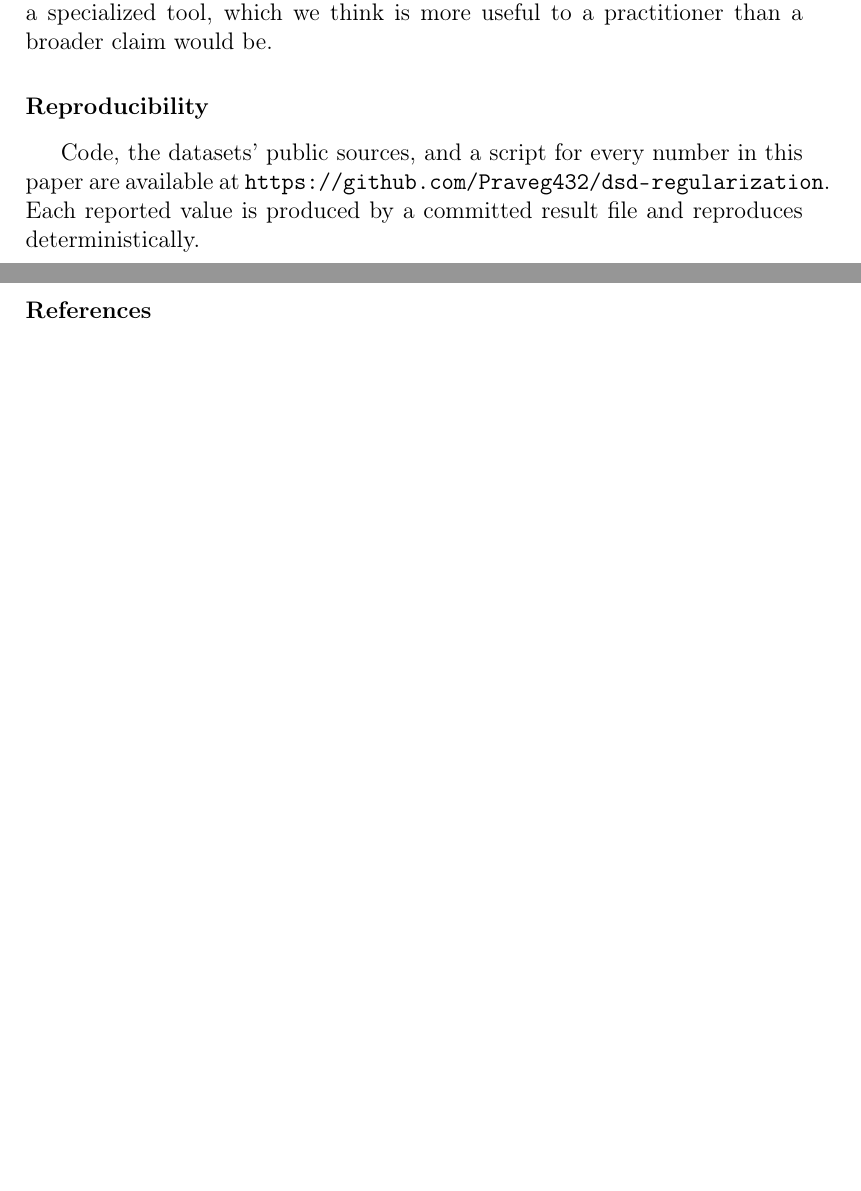
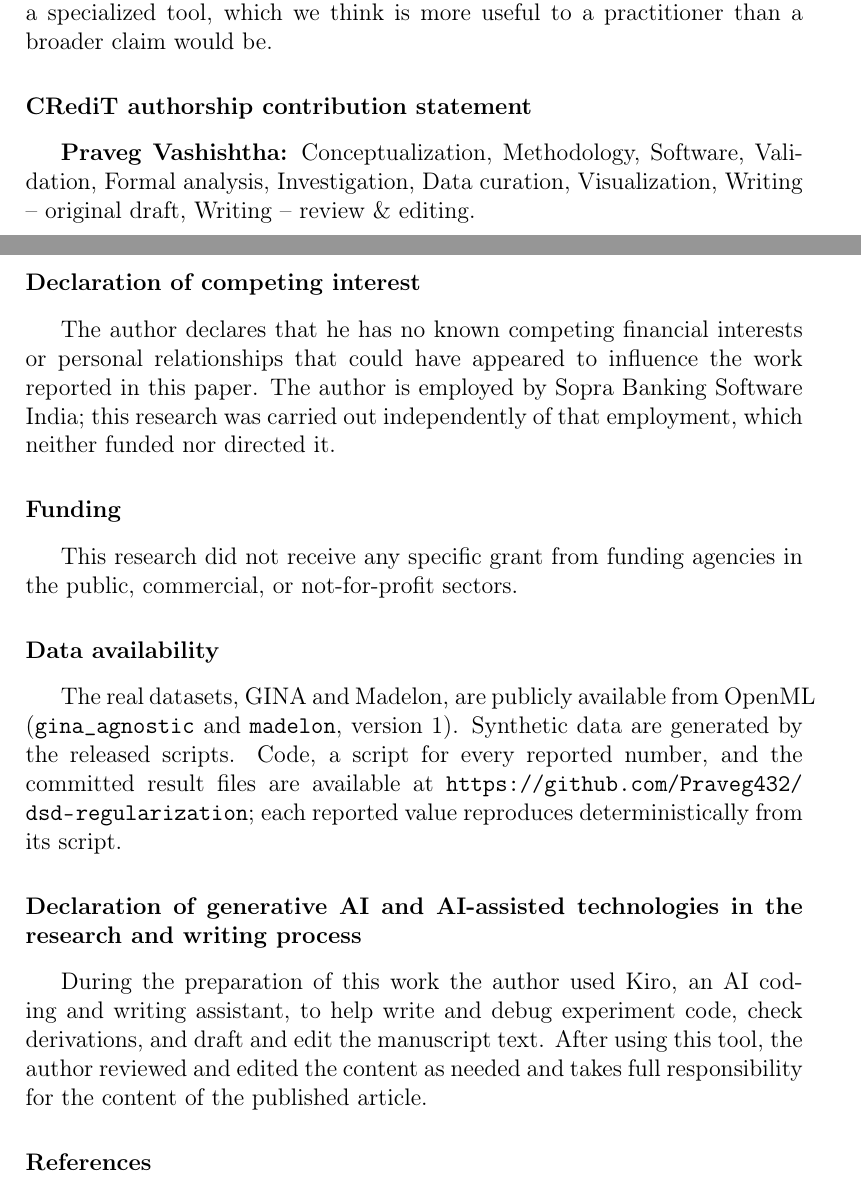
Before and after one commit to Praveg432/dsd-regularization, a LaTeX paper (paper-followup/DSD-Followup.tex): two parts of pages 9 and 10 of 11 before the commit and two parts of pages 9 and 10 of 12 after it, joined at a grey line, cut so that both start at the same text, the shorter picture padded with empty space. Compiled offline with pdfLaTeX.

Commit message:
Add follow-up declarations and preprint DOI; refresh cover letter and PDF

```diff
--- a/paper-followup/DSD-Followup.tex
+++ b/paper-followup/DSD-Followup.tex
@@ -360,10 +360,32 @@ What we do not have is a performance theorem, and we have retracted a prior stab
 data contradicts. The contribution is an honest, well-bounded account of a specialized tool, which we
 think is more useful to a practitioner than a broader claim would be.
 
-\section*{Reproducibility}
-Code, the datasets' public sources, and a script for every number in this paper are available at
-\url{https://github.com/Praveg432/dsd-regularization}. Each reported value is produced by a committed result file and reproduces
-deterministically.
+\section*{CRediT authorship contribution statement}
+\textbf{Praveg Vashishtha:} Conceptualization, Methodology, Software, Validation, Formal analysis,
+Investigation, Data curation, Visualization, Writing -- original draft, Writing -- review \& editing.
+
+\section*{Declaration of competing interest}
+The author declares that he has no known competing financial interests or personal relationships that
+could have appeared to influence the work reported in this paper. The author is employed by Sopra
+Banking Software India; this research was carried out independently of that employment, which neither
+funded nor directed it.
+
+\section*{Funding}
+This research did not receive any specific grant from funding agencies in the public, commercial, or
+not-for-profit sectors.
+
+\section*{Data availability}
+The real datasets, GINA and Madelon, are publicly available from OpenML (\texttt{gina\_agnostic} and
+\texttt{madelon}, version 1). Synthetic data are generated by the released scripts. Code, a script for
+every reported number, and the committed result files are available at
+\url{https://github.com/Praveg432/dsd-regularization}; each reported value reproduces
+deterministically from its script.
+
+\section*{Declaration of generative AI and AI-assisted technologies in the research and writing process}
+During the preparation of this work the author used Kiro, an AI coding and writing assistant, to help
+write and debug experiment code, check derivations, and draft and edit the manuscript text. After using
+this tool, the author reviewed and edited the content as needed and takes full responsibility for the
+content of the published article.
 
 \bibliographystyle{elsarticle-num}
 \bibliography{references}
```
Also changed, not shown: paper-followup/COVER-LETTER.md (+8 -6 lines), README.md, paper-followup/DSD-Followup.pdf.
